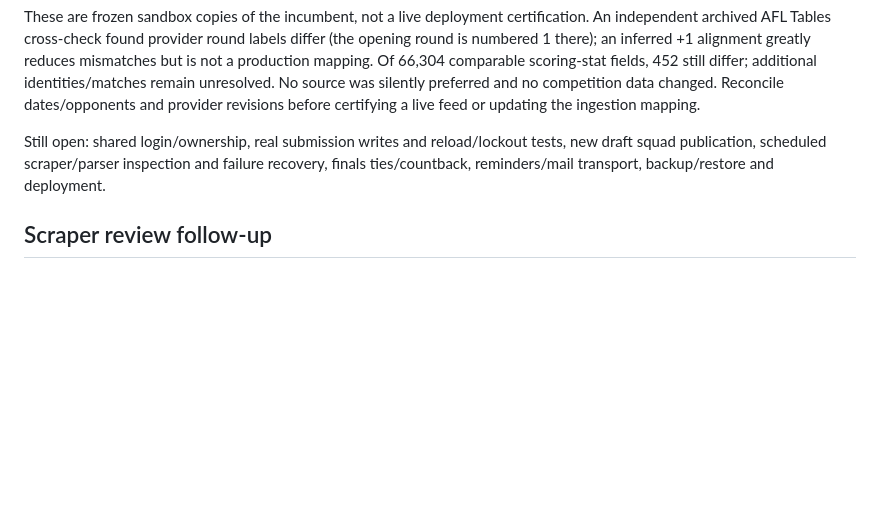
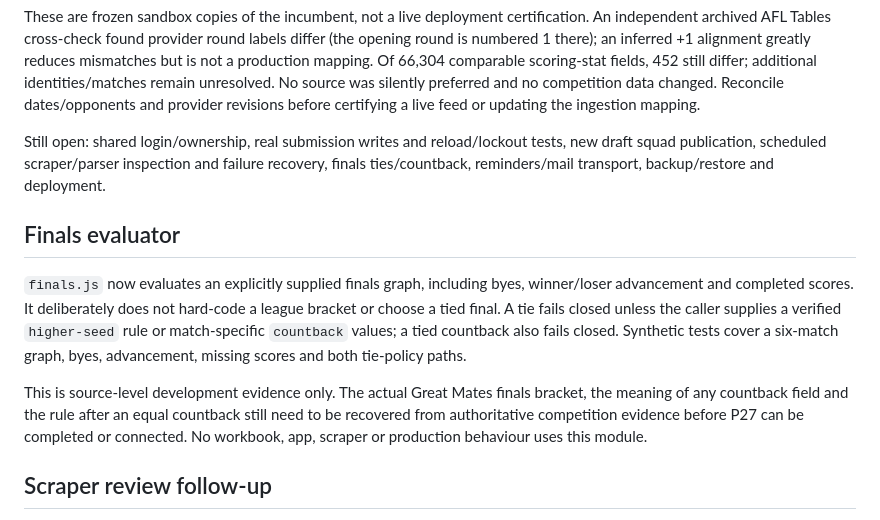
Before and after one commit to johnrockWA/GreatMatesFFL-sandbox, a Markdown page: competition/README.md, the part around the change. GitHub-like rendering; blank space fills up the shorter version.

Commit message:
Document finals evaluator limits

```diff
--- a/competition/README.md
+++ b/competition/README.md
@@ -64,6 +64,20 @@ Still open: shared login/ownership, real submission writes and reload/lockout te
 new draft squad publication, scheduled scraper/parser inspection and failure recovery,
 finals ties/countback, reminders/mail transport, backup/restore and deployment.
 
+## Finals evaluator
+
+`finals.js` now evaluates an explicitly supplied finals graph, including byes,
+winner/loser advancement and completed scores. It deliberately does not hard-code a
+league bracket or choose a tied final. A tie fails closed unless the caller supplies a
+verified `higher-seed` rule or match-specific `countback` values; a tied countback also
+fails closed. Synthetic tests cover a six-match graph, byes, advancement, missing
+scores and both tie-policy paths.
+
+This is source-level development evidence only. The actual Great Mates finals bracket,
+the meaning of any countback field and the rule after an equal countback still need to
+be recovered from authoritative competition evidence before P27 can be completed or
+connected. No workbook, app, scraper or production behaviour uses this module.
+
 ## Scraper review follow-up
 
 Read-only browser capture of the bound sandbox scraper (Auto Scraper v5.5) on
```
